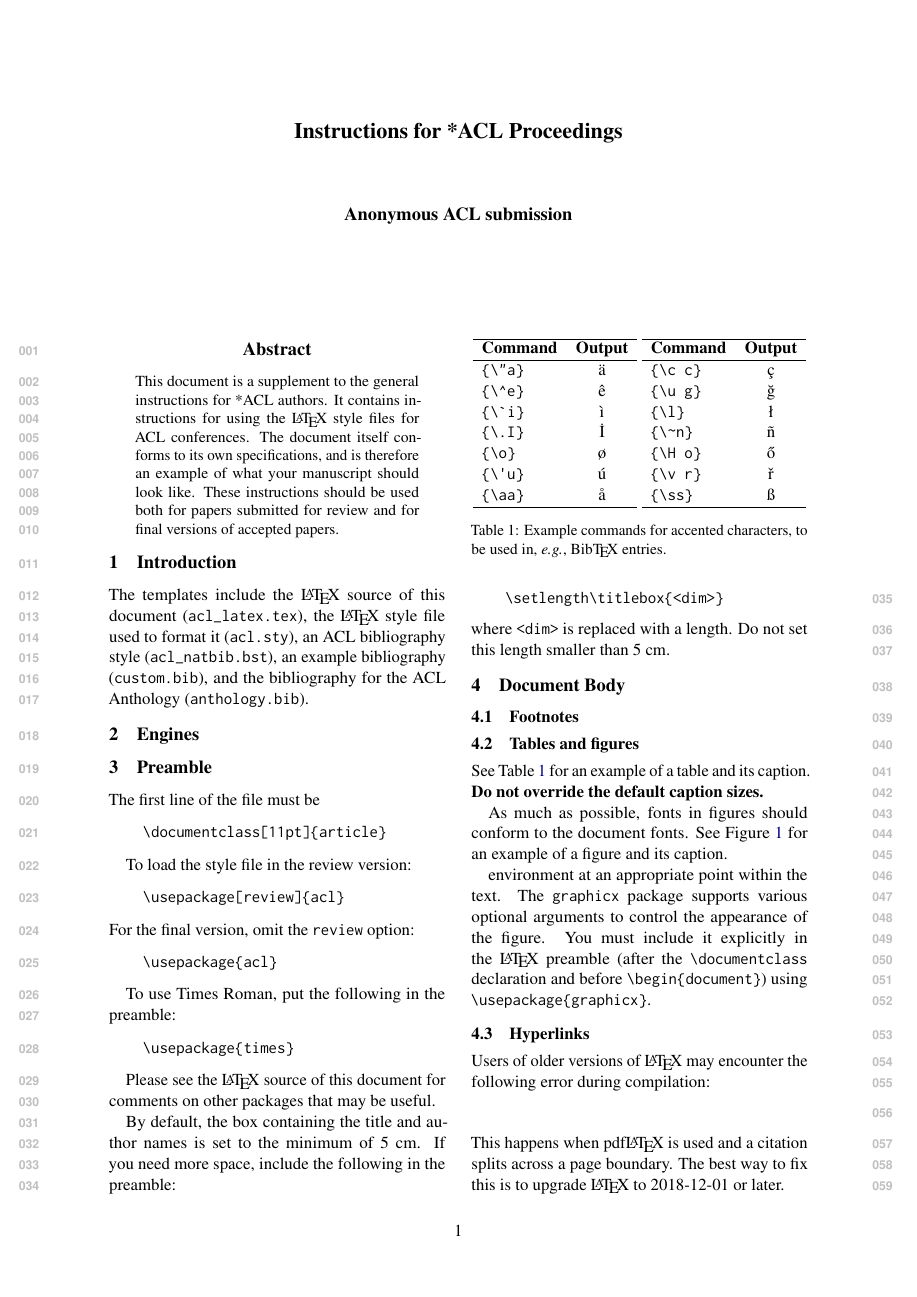
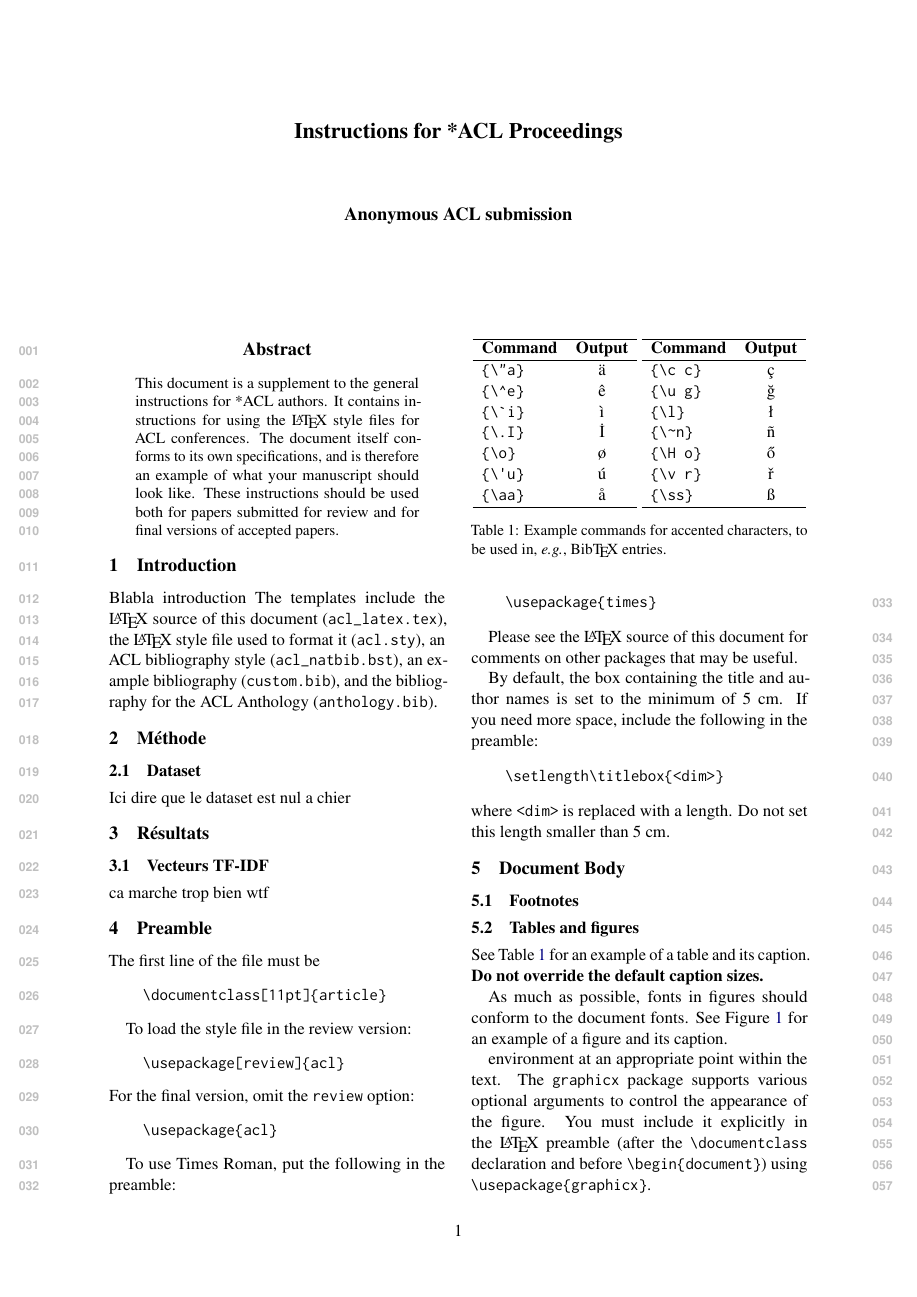
Before and after one commit to Karlemami/DEFT, a LaTeX paper (paper/paper.tex, which reads paper/Introduction.tex, paper/Methode.tex, paper/Resultats.tex): page 1 of 3. Compiled offline with pdfLaTeX.

Commit message:
add separate files for easy final merge

```diff
--- /dev/null
+++ b/paper/Introduction.tex
@@ -0,0 +1,8 @@
+\section{Introduction}
+
+Blabla introduction
+The templates include the \LaTeX{} source of this document (\texttt{acl\_latex.tex}),
+the \LaTeX{} style file used to format it (\texttt{acl.sty}),
+an ACL bibliography style (\texttt{acl\_natbib.bst}),
+an example bibliography (\texttt{custom.bib}),
+and the bibliography for the ACL Anthology (\texttt{anthology.bib}).
--- /dev/null
+++ b/paper/Methode.tex
@@ -0,0 +1,5 @@
+\section{Méthode}
+
+\subsection{Dataset}
+
+Ici dire que le dataset est nul a chier
--- /dev/null
+++ b/paper/Resultats.tex
@@ -0,0 +1,4 @@
+\section{Résultats}
+\subsection{Vecteurs TF-IDF}
+
+ca marche trop bien wtf
--- a/paper/paper.tex
+++ b/paper/paper.tex
@@ -115,17 +115,15 @@ The document itself conforms to its own specifications, and is therefore an exam
 These instructions should be used both for papers submitted for review and for final versions of accepted papers.
 \end{abstract}
 
-\section{Introduction}
+% \section{Introduction}
+\input{Introduction}
 
 
-The templates include the \LaTeX{} source of this document (\texttt{acl\_latex.tex}),
-the \LaTeX{} style file used to format it (\texttt{acl.sty}),
-an ACL bibliography style (\texttt{acl\_natbib.bst}),
-an example bibliography (\texttt{custom.bib}),
-and the bibliography for the ACL Anthology (\texttt{anthology.bib}).
 
-\section{Engines}
+% \section{Engines}
+\input{Methode}
 
+\input{Resultats}
 
 \section{Preamble}
 
```
Also changed, not shown: paper/paper.pdf.
